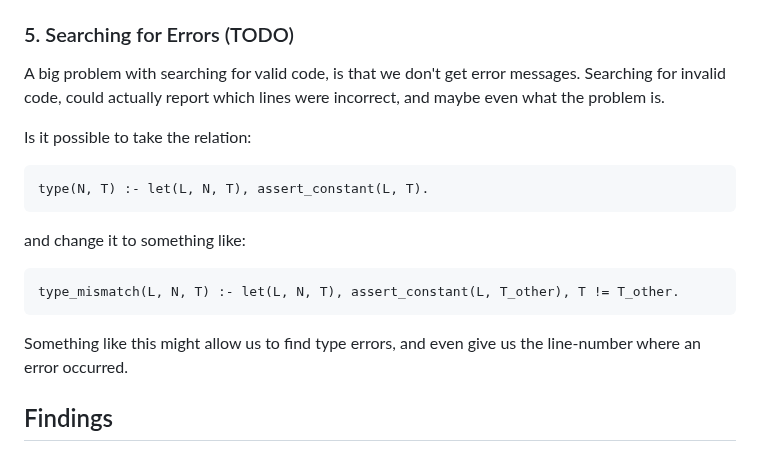
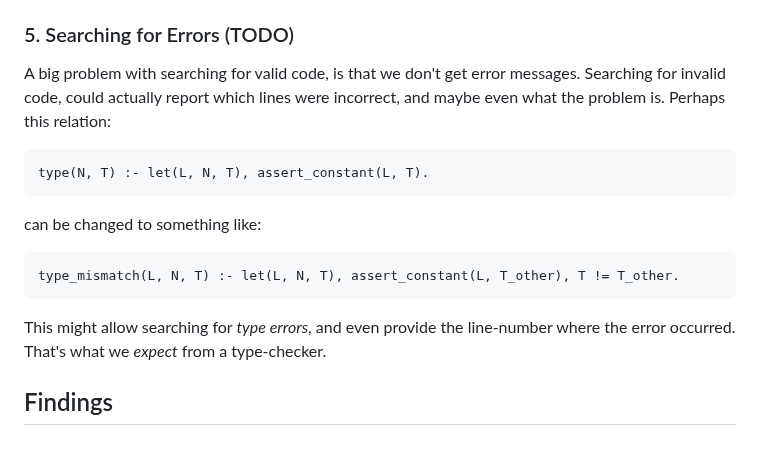
Before and after one commit to mnikander/lab, a Markdown page: 0009-typechecker-basics-in-datalog/readme.md, the part around the change. Drawn GitHub-style.

Commit message:
0009: more notes on upcoming points

````diff
--- a/0009-typechecker-basics-in-datalog/readme.md
+++ b/0009-typechecker-basics-in-datalog/readme.md
@@ -211,16 +211,16 @@ An `arrow(From, To)` relation could be used to encode various structures such as
 
 A big problem with searching for valid code, is that we don't get error messages.
 Searching for invalid code, could actually report which lines were incorrect, and maybe even what the problem is.
-
-Is it possible to take the relation:
+Perhaps this relation:
 ```
 type(N, T) :- let(L, N, T), assert_constant(L, T).
 ```
-and change it to something like:
+can be changed to something like:
 ```
 type_mismatch(L, N, T) :- let(L, N, T), assert_constant(L, T_other), T != T_other.
 ```
-Something like this might allow us to find type errors, and even give us the line-number where an error occurred.
+This might allow searching for _type errors_, and even provide the line-number where the error occurred.
+That's what we _expect_ from a type-checker.
 
 ## Findings
 <!-- What did I learn? -->
````
